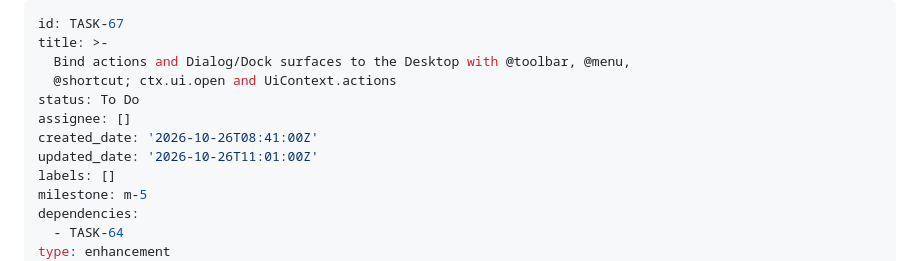
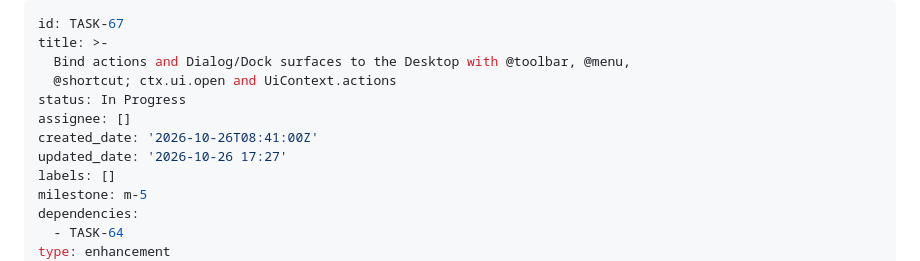
Before and after one commit to Archont561/qgis-sdk, a Markdown page: backlog/tasks/task-67 - Bind-actions-and-Dialog-Dock-surfaces-to-the-Desktop-with-toolbar-menu-shortcut-ctx.ui.open-and-UiContext.actions.md, the part around the change. GitHub-like rendering.

```diff
--- a/backlog/tasks/task-67 - Bind-actions-and-Dialog-Dock-surfaces-to-the-Desktop-with-toolbar-menu-shortcut-ctx.ui.open-and-UiContext.actions.md
+++ b/backlog/tasks/task-67 - Bind-actions-and-Dialog-Dock-surfaces-to-the-Desktop-with-toolbar-menu-shortcut-ctx.ui.open-and-UiContext.actions.md
@@ -3,10 +3,10 @@ id: TASK-67
 title: >-
   Bind actions and Dialog/Dock surfaces to the Desktop with @toolbar, @menu,
   @shortcut; ctx.ui.open and UiContext.actions
-status: To Do
+status: In Progress
 assignee: []
 created_date: '2026-10-26T08:41:00Z'
-updated_date: '2026-10-26T11:01:00Z'
+updated_date: '2026-10-26 17:27'
 labels: []
 milestone: m-5
 dependencies:
```
Also changed, not shown: backlog/tasks/task-65 - Scaffold-the-clean-project-and-migrate-the-reference-plugin.md (+4 -2 lines), 1 other file.
